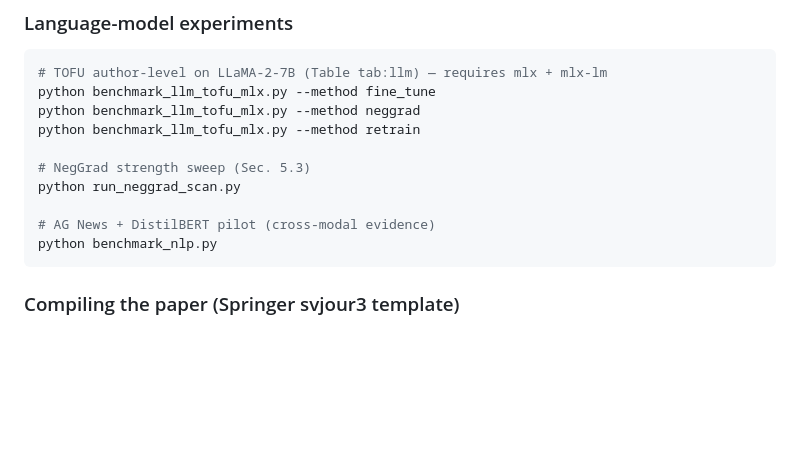
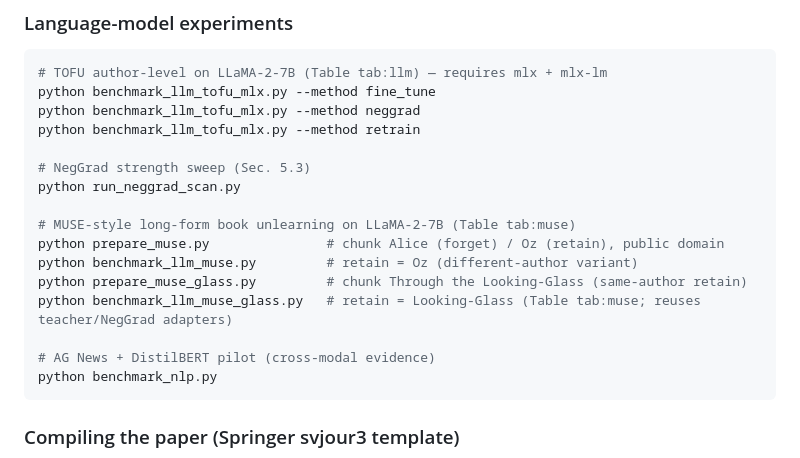
Before and after one commit to EurusDemerzel/rii_unlearning, a Markdown page: README.md, the part around the change. Drawn GitHub-style; blank space fills up the shorter version.

Commit message:
README: document MUSE-style book-unlearning scripts

````diff
--- a/README.md
+++ b/README.md
@@ -137,6 +137,12 @@ python benchmark_llm_tofu_mlx.py --method retrain
 # NegGrad strength sweep (Sec. 5.3)
 python run_neggrad_scan.py
 
+# MUSE-style long-form book unlearning on LLaMA-2-7B (Table tab:muse)
+python prepare_muse.py               # chunk Alice (forget) / Oz (retain), public domain
+python benchmark_llm_muse.py         # retain = Oz (different-author variant)
+python prepare_muse_glass.py         # chunk Through the Looking-Glass (same-author retain)
+python benchmark_llm_muse_glass.py   # retain = Looking-Glass (Table tab:muse; reuses teacher/NegGrad adapters)
+
 # AG News + DistilBERT pilot (cross-modal evidence)
 python benchmark_nlp.py
 ```
````
